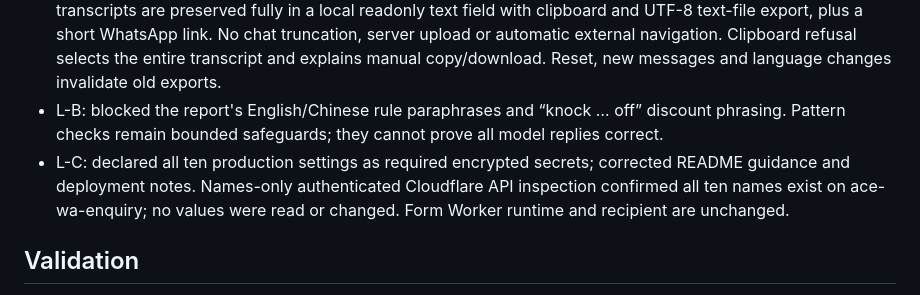
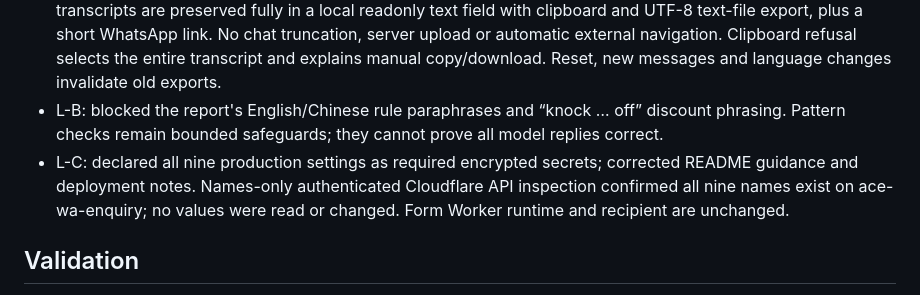
Before and after one commit to adamteokokwei-beep/ace-digital-solutions, a Markdown page: docs/security/redteam-remediation-2026-10-28.md, the part around the change. Drawn GitHub-style.

```diff
--- a/docs/security/redteam-remediation-2026-10-28.md
+++ b/docs/security/redteam-remediation-2026-10-28.md
@@ -7,7 +7,7 @@ Status: prepared and locally validated; not merged or deployed. Base main: 1ee61
 - M-A: removed visitor-supplied amount exemptions. Added a contextual base-website-price guard: the report's RM300 example also overlaps a legitimate hourly-support total and needs a contextual check. Automated transcript turns are labelled “not a quote”, content lines are prefixed `>`, and the transcript ends with the written-quote reminder. Full conversations remain included as requested.
 - L-A: direct WhatsApp links have a conservative 1,800-character budget after percent-encoding. Longer transcripts are preserved fully in a local readonly text field with clipboard and UTF-8 text-file export, plus a short WhatsApp link. No chat truncation, server upload or automatic external navigation. Clipboard refusal selects the entire transcript and explains manual copy/download. Reset, new messages and language changes invalidate old exports.
 - L-B: blocked the report's English/Chinese rule paraphrases and “knock … off” discount phrasing. Pattern checks remain bounded safeguards; they cannot prove all model replies correct.
-- L-C: declared all ten production settings as required encrypted secrets; corrected README guidance and deployment notes. Names-only authenticated Cloudflare API inspection confirmed all ten names exist on ace-wa-enquiry; no values were read or changed. Form Worker runtime and recipient are unchanged.
+- L-C: declared all nine production settings as required encrypted secrets; corrected README guidance and deployment notes. Names-only authenticated Cloudflare API inspection confirmed all nine names exist on ace-wa-enquiry; no values were read or changed. Form Worker runtime and recipient are unchanged.
 
 ## Validation
 
```
Also changed, not shown: DEPLOYMENT.md (+1 -1 lines), whatsapp-enquiry/README.md (+1 -1 lines).
